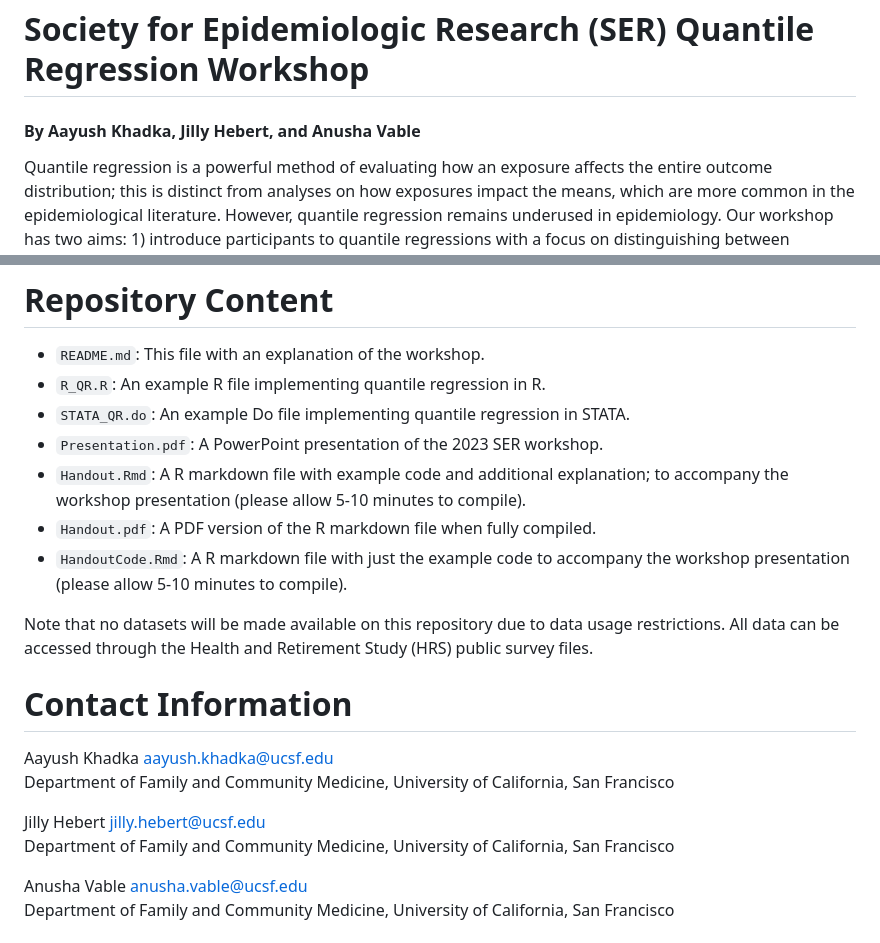
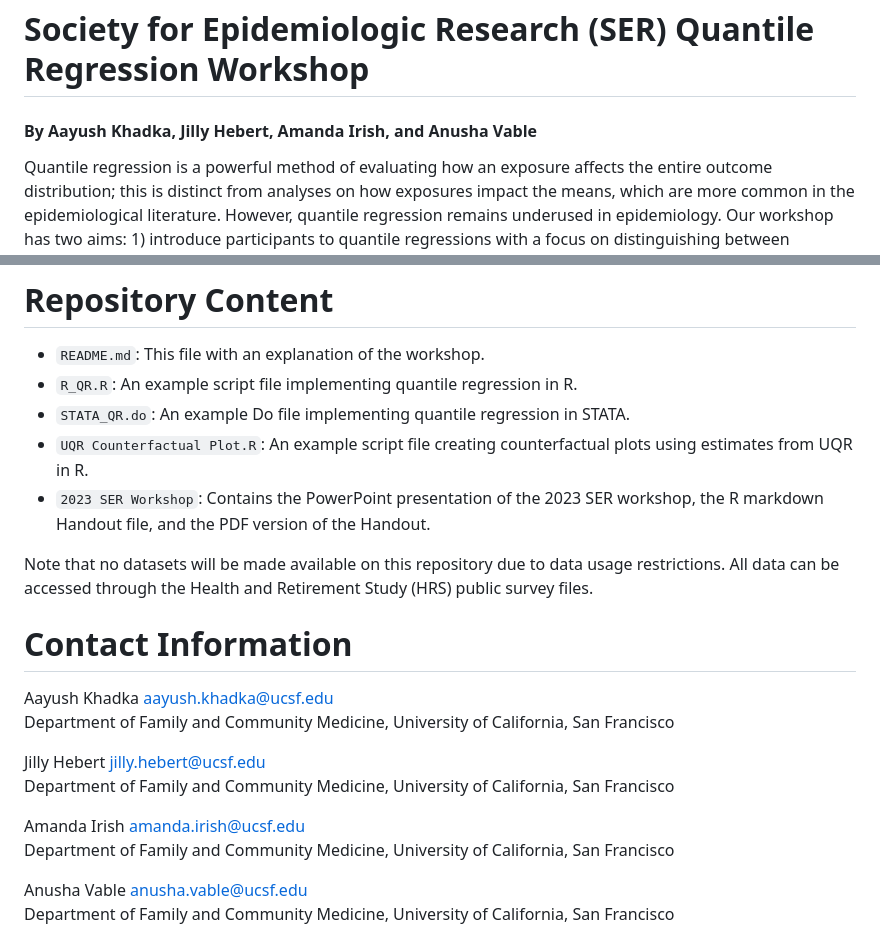
Before and after one commit to VabLab/Quantile-Regression-Workshop, a Markdown page: README.md, 2 parts joined by grey strips. GitHub-like rendering.

```diff
--- a/README.md
+++ b/README.md
@@ -1,5 +1,5 @@
 # Society for Epidemiologic Research (SER) Quantile Regression Workshop
-#### By Aayush Khadka, Jilly Hebert, and Anusha Vable
+#### By Aayush Khadka, Jilly Hebert, Amanda Irish, and Anusha Vable
 
 Quantile regression is a powerful method of evaluating how an exposure affects the entire outcome distribution; this is distinct from analyses on how exposures impact the means, which are more common in the epidemiological literature. However, quantile regression remains underused in epidemiology. Our workshop has two aims: 1) introduce participants to quantile regressions with a focus on distinguishing between estimators targeted at the conditional versus marginal outcome distribution; and 2) equip participants to conduct quantile regression analyses in statistical packages such as R or Stata. Our workshop has three phases. Phase 1 will be theoretically oriented and will provide participants with knowledge of quantile regression theory. Phase 2 will be empirically oriented and will provide participants with hands-on experience of fitting quantile regressions to a dataset we will provide. Phase 3 will sketch extensions to quantile regressions, such as quantile regression estimators for longitudinal data. Phases 1 and 2 will form the bulk of the workshop. All sessions will be interactive to encourage hands-on experience and learning. Our workshop is targeted at beginners, i.e., individuals with no prior experience of using quantile regressions. However, we do presume that participants have a working knowledge of linear regressions since we will use mean models (ordinary least squares regression) as the starting point to develop ideas about quantile regressions.
 
@@ -7,12 +7,10 @@ Quantile regression is a powerful method of evaluating how an exposure affects t
 # Repository Content
 
 - `README.md`: This file with an explanation of the workshop.
-- `R_QR.R`: An example R file implementing quantile regression in R.
+- `R_QR.R`: An example script file implementing quantile regression in R.
 - `STATA_QR.do`: An example Do file implementing quantile regression in STATA.
-- `Presentation.pdf`: A PowerPoint presentation of the 2023 SER workshop.
-- `Handout.Rmd`: A R markdown file with example code and additional explanation; to accompany the workshop presentation (please allow 5-10 minutes to compile).
-- `Handout.pdf`: A PDF version of the R markdown file when fully compiled.
-- `HandoutCode.Rmd`: A R markdown file with just the example code to accompany the workshop presentation (please allow 5-10 minutes to compile).
+- `UQR Counterfactual Plot.R`: An example script file creating counterfactual plots using estimates from UQR in R.
+- `2023 SER Workshop`: Contains the PowerPoint presentation of the 2023 SER workshop, the R markdown Handout file, and the PDF version of the Handout.
 
 
 Note that no datasets will be made available on this repository due to data usage restrictions. All data can be accessed through the Health and Retirement Study (HRS) public survey files.
@@ -26,6 +24,9 @@ Department of Family and Community Medicine, University of California, San Franc
 Jilly Hebert jilly.hebert@ucsf.edu
 Department of Family and Community Medicine, University of California, San Francisco
 
+Amanda Irish amanda.irish@ucsf.edu
+Department of Family and Community Medicine, University of California, San Francisco
+
 Anusha Vable anusha.vable@ucsf.edu
 Department of Family and Community Medicine, University of California, San Francisco
 
```
